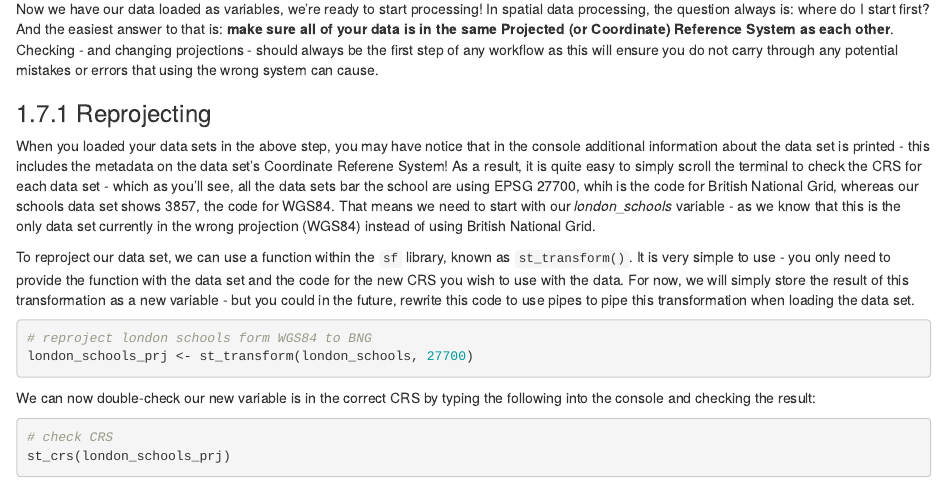
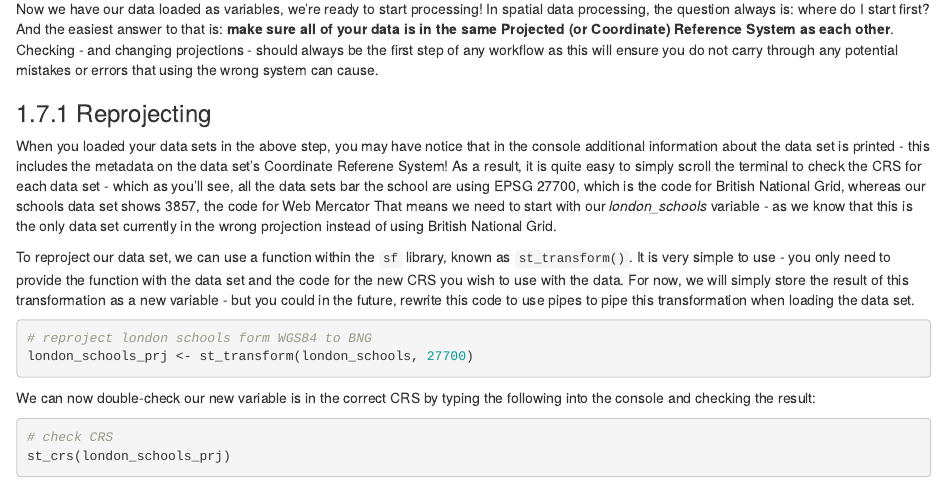
Before and after one commit to jtvandijk/GEOG0114_20212022, an R Markdown document (01-spatial-operations.Rmd): the page in a window 1100 px wide, from 2760 px down. Rendered offline with R 4.5, knitr and Pandoc, with nearby package versions; drawn as R Markdown's standard HTML page in place of the format the file asks for; some code elsewhere in the file could not run offline.

Commit message:
correct EPSG reference

```diff
--- a/01-spatial-operations.Rmd
+++ b/01-spatial-operations.Rmd
@@ -101,7 +101,7 @@ To see what each variable looks like, you can type in `plot(name_of_variable)` i
 Now we have our data loaded as variables, we're ready to start processing! In spatial data processing, the question always is: where do I start first? And the easiest answer to that is: **make sure all of your data is in the same Projected (or Coordinate) Reference System as each other**. Checking - and changing projections - should always be the first step of any workflow as this will ensure you do not carry through any potential mistakes or errors that using the wrong system can cause.
 
 ### Reprojecting
-When you loaded your data sets in the above step, you may have notice that in the console additional information about the data set is printed - this includes the metadata on the data set's Coordinate Referene System! As a result, it is quite easy to simply scroll the terminal to check the CRS for each data set - which as you'll see, all the data sets bar the school are using EPSG 27700, whih is the code for British National Grid, whereas our schools data set shows 3857, the code for WGS84. That means we need to start with our *london_schools* variable - as we know that this is the only data set currently in the wrong projection (WGS84) instead of using British National Grid.
+When you loaded your data sets in the above step, you may have notice that in the console additional information about the data set is printed - this includes the metadata on the data set's Coordinate Referene System! As a result, it is quite easy to simply scroll the terminal to check the CRS for each data set - which as you'll see, all the data sets bar the school are using EPSG 27700, which is the code for British National Grid, whereas our schools data set shows 3857, the code for Web Mercator That means we need to start with our *london_schools* variable - as we know that this is the only data set currently in the wrong projection instead of using British National Grid.
 
 To reproject our data set, we can use a function within the `sf` library, known as `st_transform()`. It is very simple to use - you only need to provide the function with the data set and the code for the new CRS you wish to use with the data. For now, we will simply store the result of this transformation as a new variable - but you could in the future, rewrite this code to use pipes to pipe this transformation when loading the data set.
 
```
Also changed, not shown: docs/search_index.json, 4 other files.
